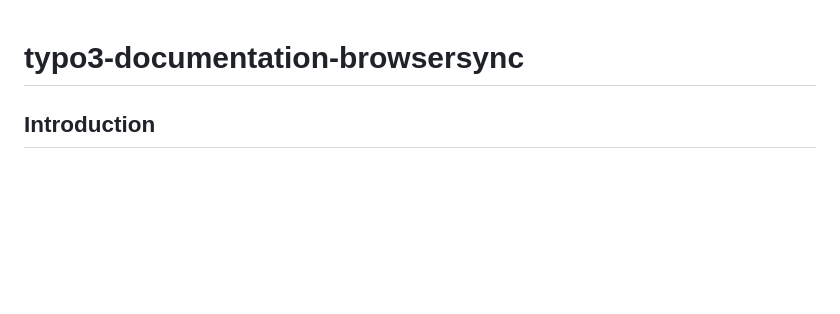
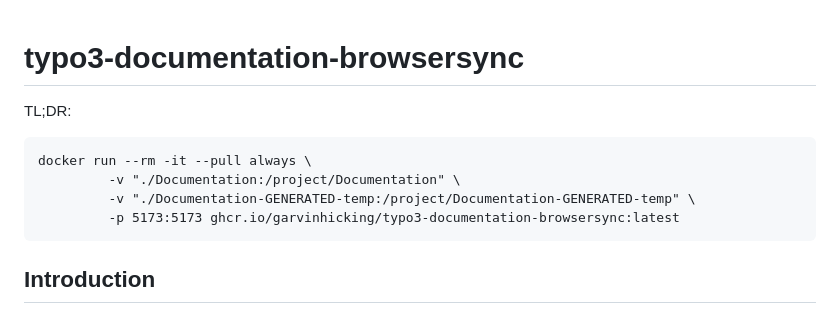
Before and after one commit to garvinhicking/typo3-documentation-browsersync, a Markdown page: README.md, the part around the change. GitHub-like rendering; blank space fills up the shorter version.

Commit message:
[DOCS] TL;DR

````diff
--- a/README.md
+++ b/README.md
@@ -1,4 +1,13 @@
 # typo3-documentation-browsersync
+
+TL;DR:
+
+```
+docker run --rm -it --pull always \
+         -v "./Documentation:/project/Documentation" \
+         -v "./Documentation-GENERATED-temp:/project/Documentation-GENERATED-temp" \
+         -p 5173:5173 ghcr.io/garvinhicking/typo3-documentation-browsersync:latest
+```
 
 
 ## Introduction
````
